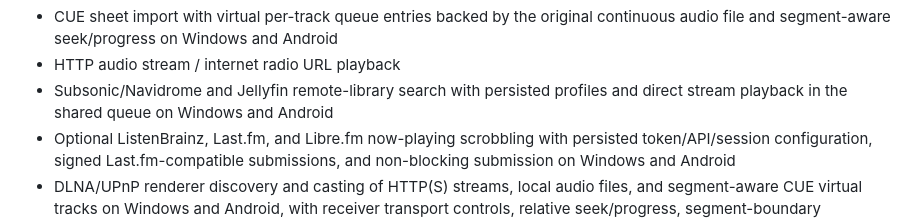
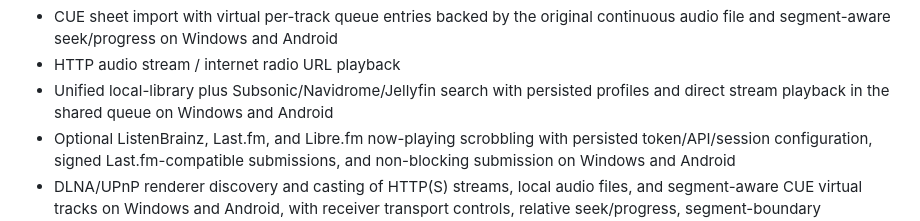
Before and after one commit to TrapEmAll/neonamp, a Markdown page: FEATURE_PARITY.md, the part around the change. Rendered like a GitHub page.

Commit message:
Document unified search parity

```diff
--- a/FEATURE_PARITY.md
+++ b/FEATURE_PARITY.md
@@ -31,7 +31,7 @@ NeonAmp targets the cross-platform feature set documented for Winamp Desktop and
 - iTunes-compatible XML library import/export with track metadata and named playlists
 - CUE sheet import with virtual per-track queue entries backed by the original continuous audio file and segment-aware seek/progress on Windows and Android
 - HTTP audio stream / internet radio URL playback
-- Subsonic/Navidrome and Jellyfin remote-library search with persisted profiles and direct stream playback in the shared queue on Windows and Android
+- Unified local-library plus Subsonic/Navidrome/Jellyfin search with persisted profiles and direct stream playback in the shared queue on Windows and Android
 - Optional ListenBrainz, Last.fm, and Libre.fm now-playing scrobbling with persisted token/API/session configuration, signed Last.fm-compatible submissions, and non-blocking submission on Windows and Android
 - DLNA/UPnP renderer discovery and casting of HTTP(S) streams, local audio files, and segment-aware CUE virtual tracks on Windows and Android, with receiver transport controls, relative seek/progress, segment-boundary advancement, and byte-range file serving
 - Chromecast audio discovery and playback for MP3, AAC/M4A, WAV, OGG/Opus, and FLAC on Windows and Android, with remote play/pause/seek/volume/progress controls and CUE-segment-aware queue advancement; MIDI/KAR can be rendered through an imported SF2 SoundFont before casting
```
